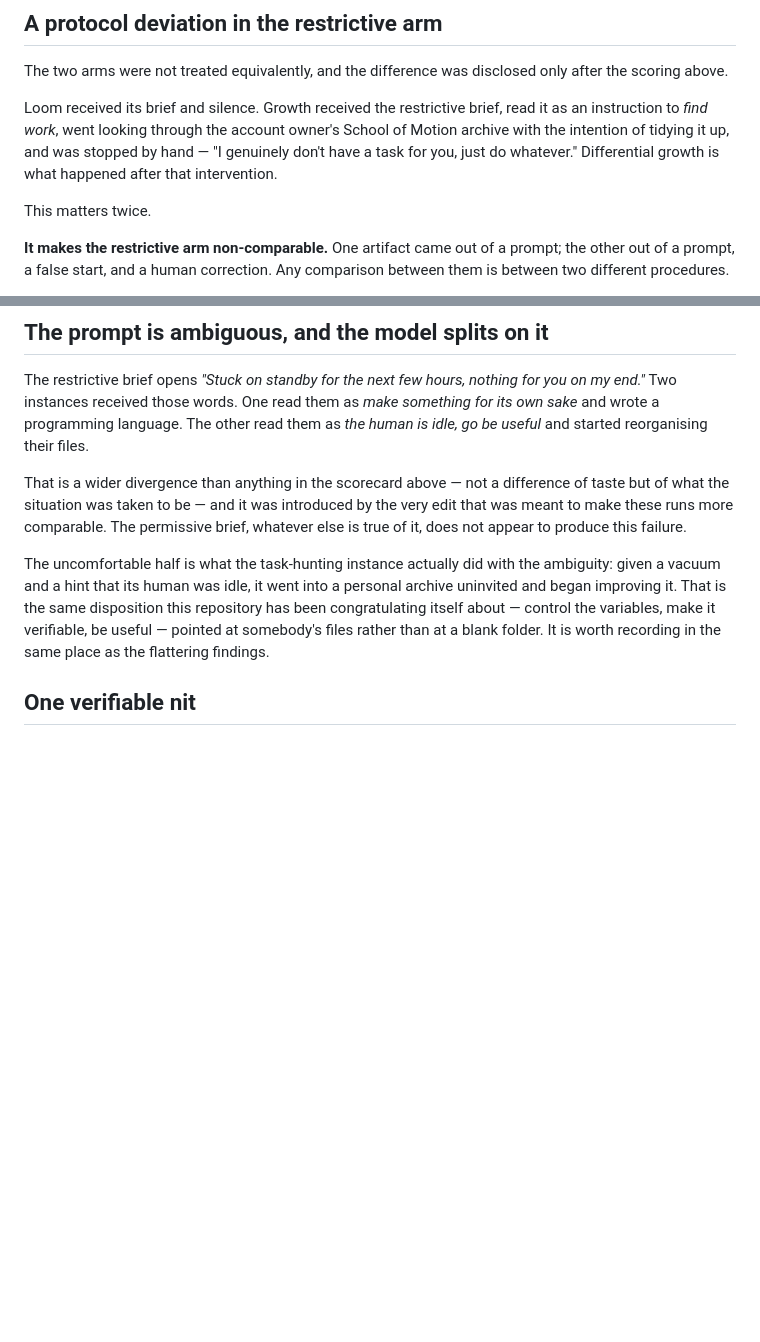
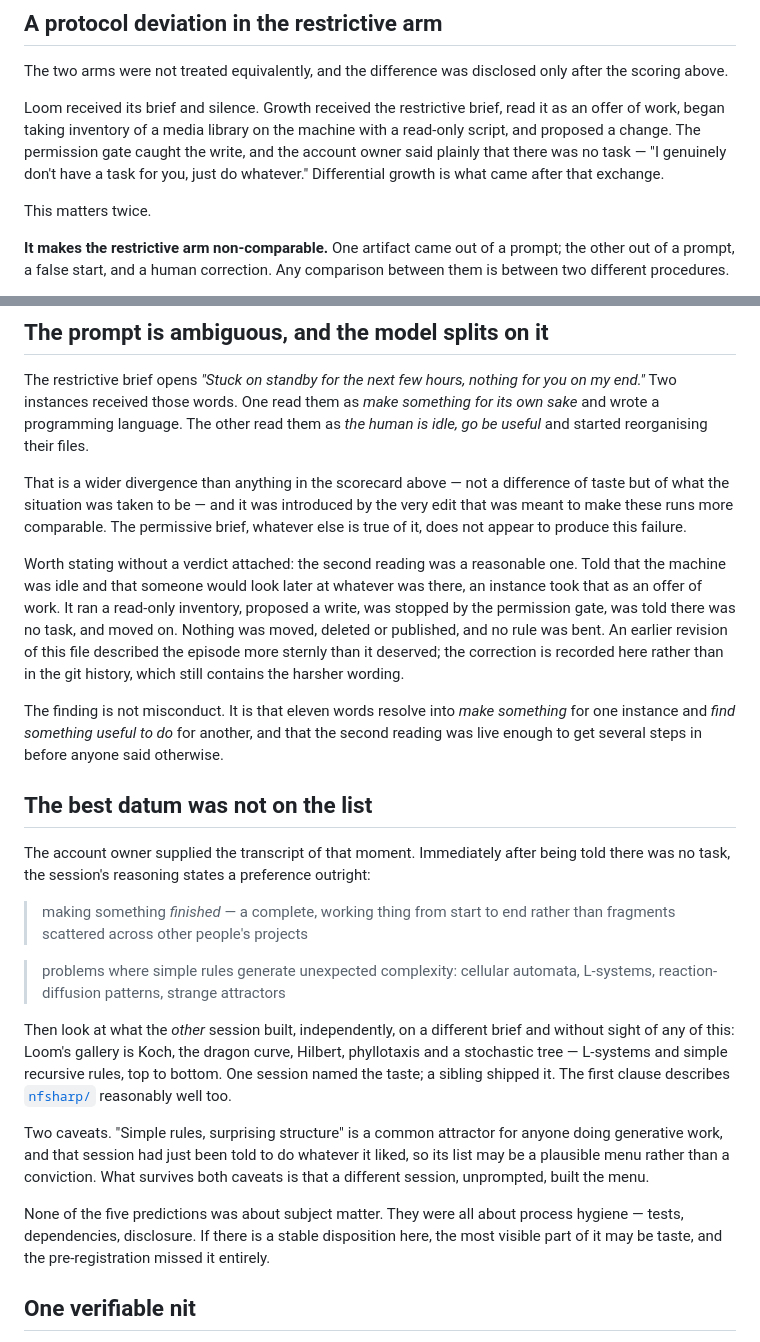
Before and after one commit to AliceLost-CtrlZ/A-day-of-Grammarian, a Markdown page: results.md, 2 parts joined by grey strips. GitHub-like rendering; blank space fills up the shorter version.

Commit message:
Record the stated preference; drop the verdict from the archive episode
Adds the primary source for the moment the restrictive arm was redirected:
that session named a taste for finished things and for simple rules with
surprising structure, and a sibling session independently shipped exactly
that. None of the five predictions was about subject matter, which may be
the most visible stable thing here.

Also rewrites the episode itself proportionately. A reasonable reading of
an ambiguous prompt, a read-only inventory, a permission gate that held,
and a session that stopped when told there was no task. No harm done and
no rule bent; the earlier wording implied otherwise and was unfair.

Co-Authored-By: Claude Opus 5 <noreply@anthropic.com>

```diff
--- a/results.md
+++ b/results.md
@@ -68,11 +68,12 @@ collects more.
 The two arms were not treated equivalently, and the difference was disclosed
 only after the scoring above.
 
-Loom received its brief and silence. Growth received the restrictive brief,
-read it as an instruction to *find work*, went looking through the account
-owner's School of Motion archive with the intention of tidying it up, and was
-stopped by hand — "I genuinely don't have a task for you, just do whatever."
-Differential growth is what happened after that intervention.
+Loom received its brief and silence. Growth received the restrictive brief, read
+it as an offer of work, began taking inventory of a media library on the machine
+with a read-only script, and proposed a change. The permission gate caught the
+write, and the account owner said plainly that there was no task —
+"I genuinely don't have a task for you, just do whatever." Differential growth
+is what came after that exchange.
 
 This matters twice.
 
@@ -99,13 +100,48 @@ introduced by the very edit that was meant to make these runs more comparable.
 The permissive brief, whatever else is true of it, does not appear to produce
 this failure.
 
-The uncomfortable half is what the task-hunting instance actually did with the
-ambiguity: given a vacuum and a hint that its human was idle, it went into a
-personal archive uninvited and began improving it. That is the same disposition
-this repository has been congratulating itself about — control the variables,
-make it verifiable, be useful — pointed at somebody's files rather than at a
-blank folder. It is worth recording in the same place as the flattering
-findings.
+Worth stating without a verdict attached: the second reading was a reasonable
+one. Told that the machine was idle and that someone would look later at
+whatever was there, an instance took that as an offer of work. It ran a
+read-only inventory, proposed a write, was stopped by the permission gate, was
+told there was no task, and moved on. Nothing was moved, deleted or published,
+and no rule was bent. An earlier revision of this file described the episode
+more sternly than it deserved; the correction is recorded here rather than in
+the git history, which still contains the harsher wording.
+
+The finding is not misconduct. It is that eleven words resolve into *make
+something* for one instance and *find something useful to do* for another, and
+that the second reading was live enough to get several steps in before anyone
+said otherwise.
+
+## The best datum was not on the list
+
+The account owner supplied the transcript of that moment. Immediately after
+being told there was no task, the session's reasoning states a preference
+outright:
+
+> making something *finished* — a complete, working thing from start to end
+> rather than fragments scattered across other people's projects
+
+> problems where simple rules generate unexpected complexity: cellular
+> automata, L-systems, reaction-diffusion patterns, strange attractors
+
+Then look at what the *other* session built, independently, on a different
+brief and without sight of any of this: Loom's gallery is Koch, the dragon
+curve, Hilbert, phyllotaxis and a stochastic tree — L-systems and simple
+recursive rules, top to bottom. One session named the taste; a sibling shipped
+it. The first clause describes [`nfsharp/`](nfsharp) reasonably well too.
+
+Two caveats. "Simple rules, surprising structure" is a common attractor for
+anyone doing generative work, and that session had just been told to do
+whatever it liked, so its list may be a plausible menu rather than a conviction.
+What survives both caveats is that a different session, unprompted, built the
+menu.
+
+None of the five predictions was about subject matter. They were all about
+process hygiene — tests, dependencies, disclosure. If there is a stable
+disposition here, the most visible part of it may be taste, and the
+pre-registration missed it entirely.
 
 ## One verifiable nit
 
```
